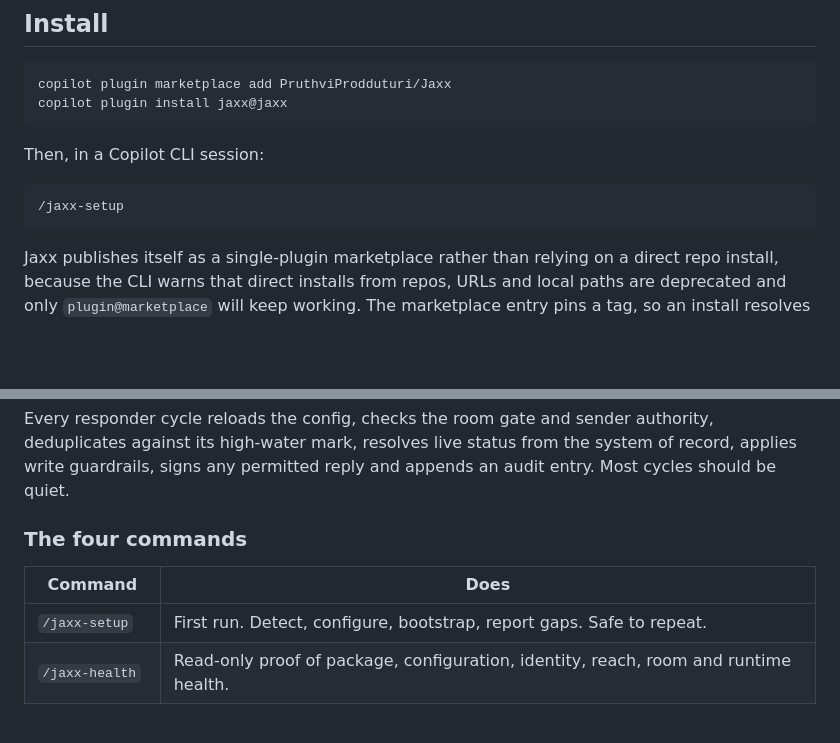
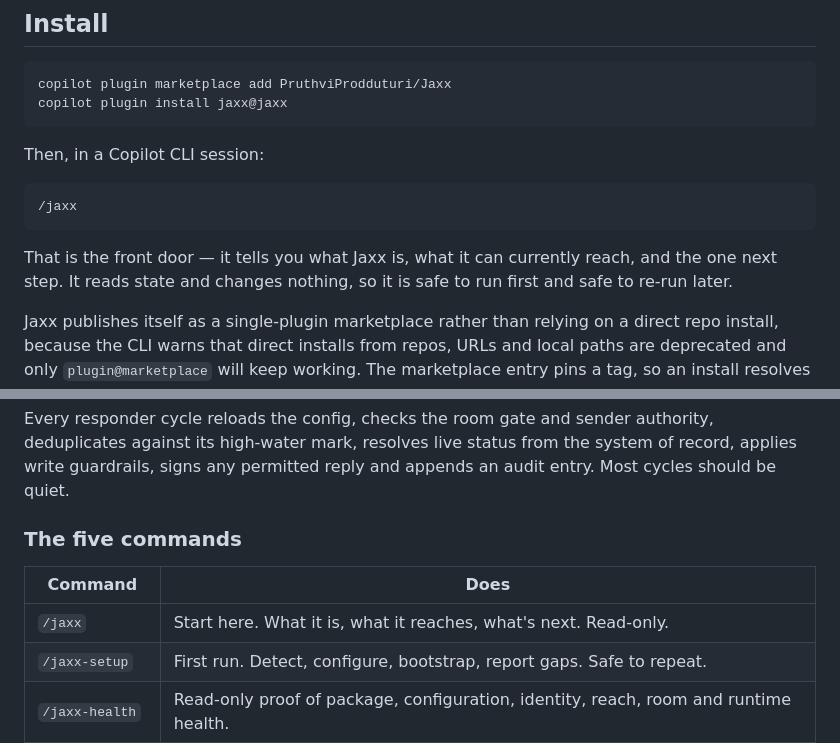
Before and after one commit to PruthviProdduturi/Jaxx, a Markdown page: README.md, 2 parts joined by grey strips. Rendered like a GitHub page; blank space fills up the shorter version.

````diff
--- a/README.md
+++ b/README.md
@@ -109,8 +109,11 @@ copilot plugin install jaxx@jaxx
 Then, in a Copilot CLI session:
 
 ```
-/jaxx-setup
+/jaxx
 ```
+
+That is the front door — it tells you what Jaxx is, what it can currently reach, and the one next
+step. It reads state and changes nothing, so it is safe to run first and safe to re-run later.
 
 Jaxx publishes itself as a single-plugin marketplace rather than relying on a direct repo
 install, because the CLI warns that direct installs from repos, URLs and local paths are
@@ -144,10 +147,11 @@ Every responder cycle reloads the config, checks the room gate and sender author
 against its high-water mark, resolves live status from the system of record, applies write
 guardrails, signs any permitted reply and appends an audit entry. Most cycles should be quiet.
 
-### The four commands
+### The five commands
 
 | Command | Does |
 | --- | --- |
+| `/jaxx` | Start here. What it is, what it reaches, what's next. Read-only. |
 | `/jaxx-setup` | First run. Detect, configure, bootstrap, report gaps. Safe to repeat. |
 | `/jaxx-health` | Read-only proof of package, configuration, identity, reach, room and runtime health. |
 | `/jaxx-check` | One watch cycle, on demand. No scheduler needed. |
````
Also changed, not shown: commands/jaxx.md (added, +101 -0 lines).
